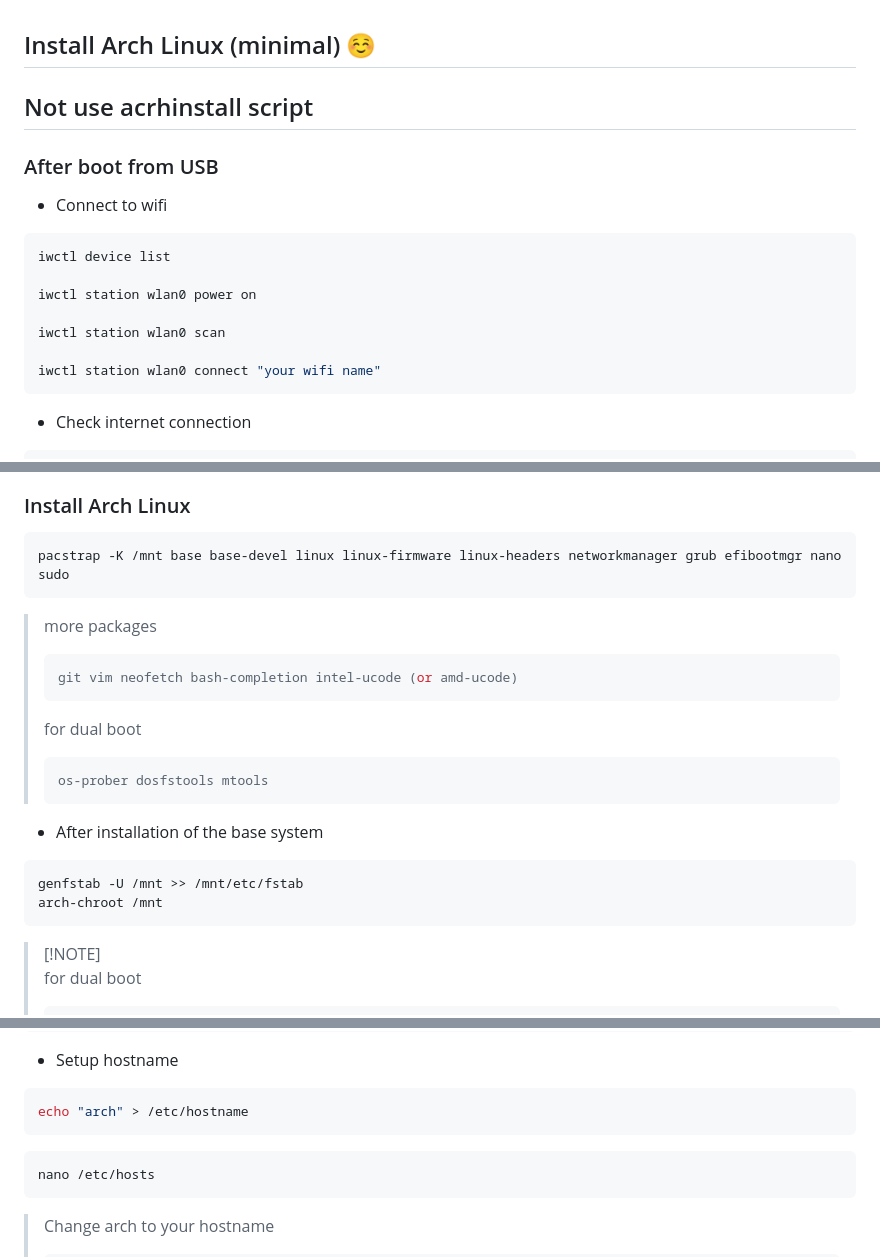
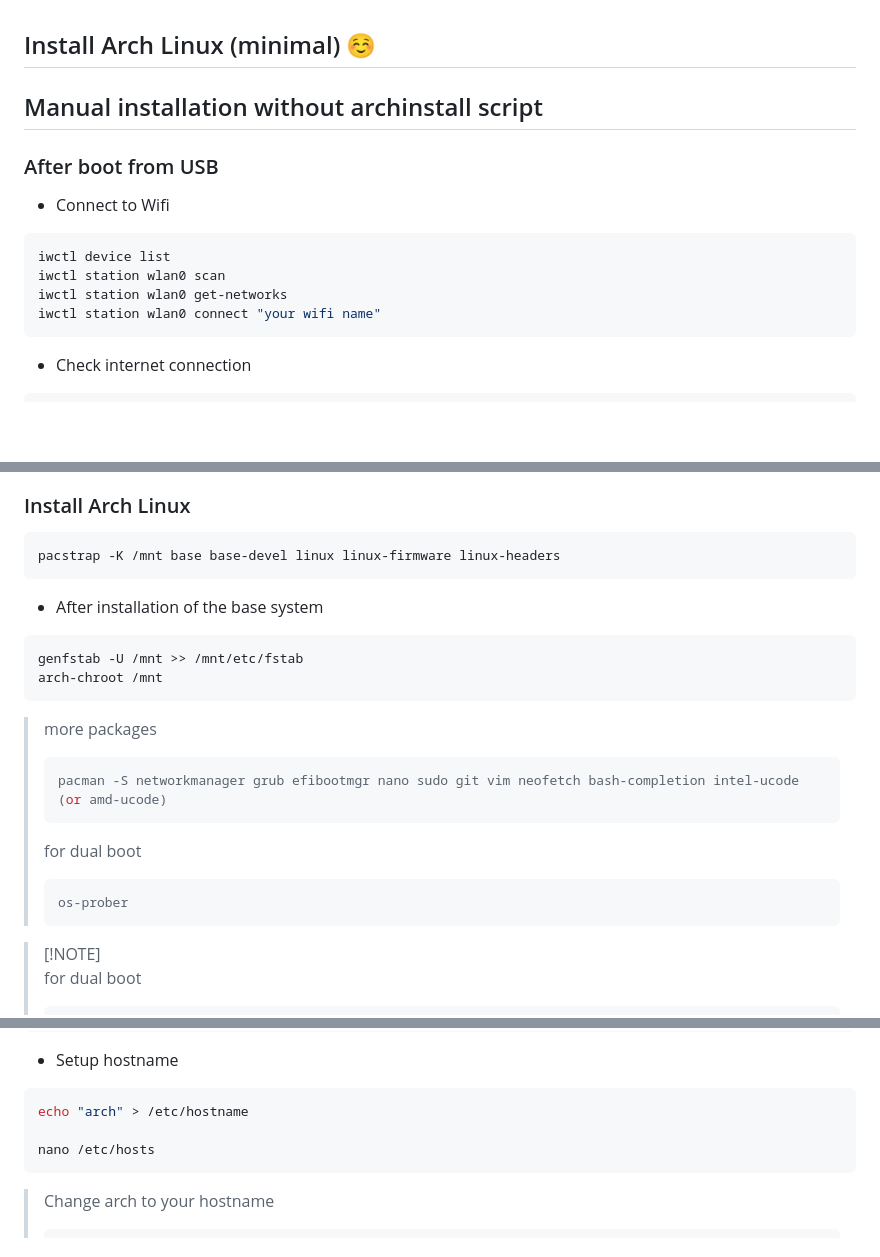
Before and after one commit to Kanvad/my_wiki, a Markdown page: arch_install.md, 3 parts joined by grey strips. Rendered like a GitHub page; blank space fills up the shorter version.

Commit message:
edit iwctl

````diff
--- a/arch_install.md
+++ b/arch_install.md
@@ -1,18 +1,15 @@
 ## Install Arch Linux (minimal) :relaxed:
 
-## Not use acrhinstall script
+## Manual installation without archinstall script
 
 ### After boot from USB
 
--   Connect to wifi
+-   Connect to Wifi
 
 ```bash
 iwctl device list
-
-iwctl station wlan0 power on
-
 iwctl station wlan0 scan
-
+iwctl station wlan0 get-networks
 iwctl station wlan0 connect "your wifi name"
 ```
 
@@ -95,17 +92,8 @@ lsblk
 ### Install Arch Linux
 
 ```bash
-pacstrap -K /mnt base base-devel linux linux-firmware linux-headers networkmanager grub efibootmgr nano sudo
+pacstrap -K /mnt base base-devel linux linux-firmware linux-headers
 ```
-
-> more packages
-> ```bash
-> git vim neofetch bash-completion intel-ucode (or amd-ucode)
-> ```
-> for dual boot
-> ```bash
-> os-prober dosfstools mtools
-> ```
 
 -   After installation of the base system
 
@@ -113,6 +101,15 @@ pacstrap -K /mnt base base-devel linux linux-firmware linux-headers networkmanag
 genfstab -U /mnt >> /mnt/etc/fstab
 arch-chroot /mnt
 ```
+
+> more packages
+> ```bash
+> pacman -S networkmanager grub efibootmgr nano sudo git vim neofetch bash-completion intel-ucode (or amd-ucode)
+> ```
+> for dual boot
+> ```bash
+> os-prober
+> ```
 
 > [!NOTE]<br>
 > for dual boot
@@ -179,8 +176,7 @@ locale-gen
 
 ```bash
 echo "arch" > /etc/hostname
-```
-```bash
+
 nano /etc/hosts
 ```
 
````
